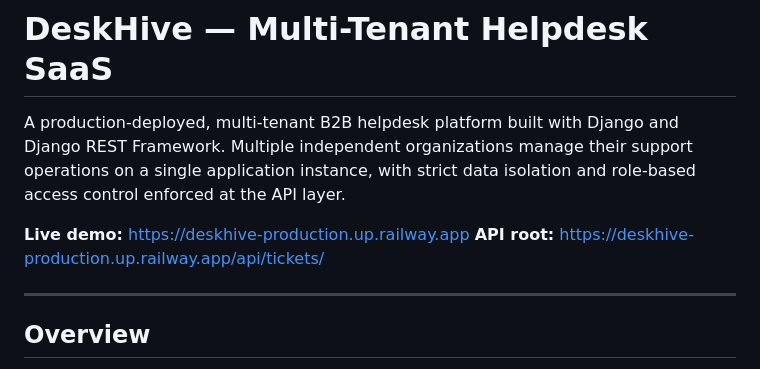
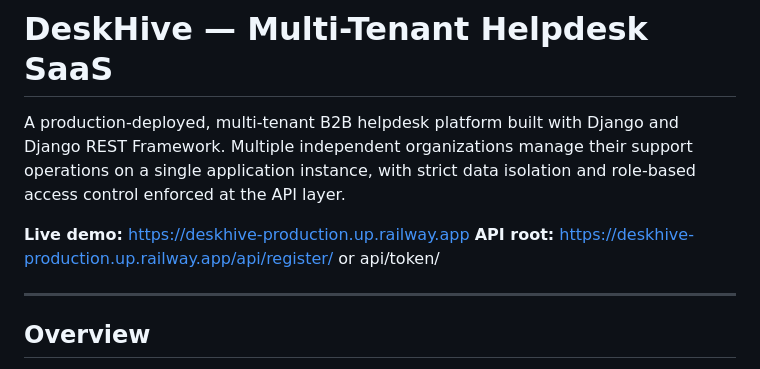
Before and after one commit to hrushii1305/deskhive, a Markdown page: README.md, the part around the change. Rendered like a GitHub page.

Commit message:
Change API root URL in README
Updated API root URL in the README file.

```diff
--- a/README.md
+++ b/README.md
@@ -3,7 +3,7 @@
 A production-deployed, multi-tenant B2B helpdesk platform built with Django and Django REST Framework. Multiple independent organizations manage their support operations on a single application instance, with strict data isolation and role-based access control enforced at the API layer.
 
 **Live demo:** https://deskhive-production.up.railway.app
-**API root:** https://deskhive-production.up.railway.app/api/tickets/
+**API root:** https://deskhive-production.up.railway.app/api/register/   or api/token/
 
 ---
 
```
